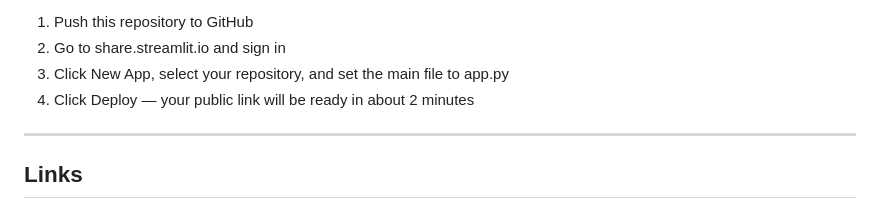
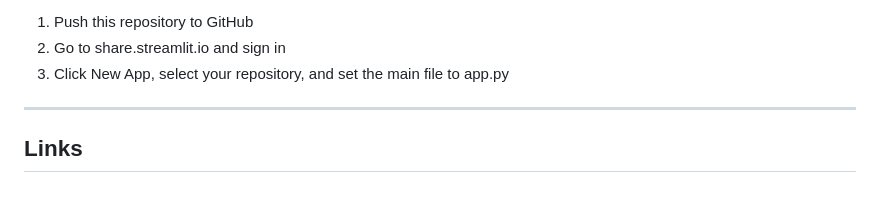
Before and after one commit to sara-iqbal/Algorithmic-Trading-Signal-Engine-with-LSTM, a Markdown page: trading_README.md, the part around the change. Drawn GitHub-style.

```diff
--- a/trading_README.md
+++ b/trading_README.md
@@ -126,7 +126,6 @@ To deploy publicly on Streamlit Cloud:
 1. Push this repository to GitHub
 2. Go to share.streamlit.io and sign in
 3. Click New App, select your repository, and set the main file to app.py
-4. Click Deploy — your public link will be ready in about 2 minutes
 
 ---
 
```
